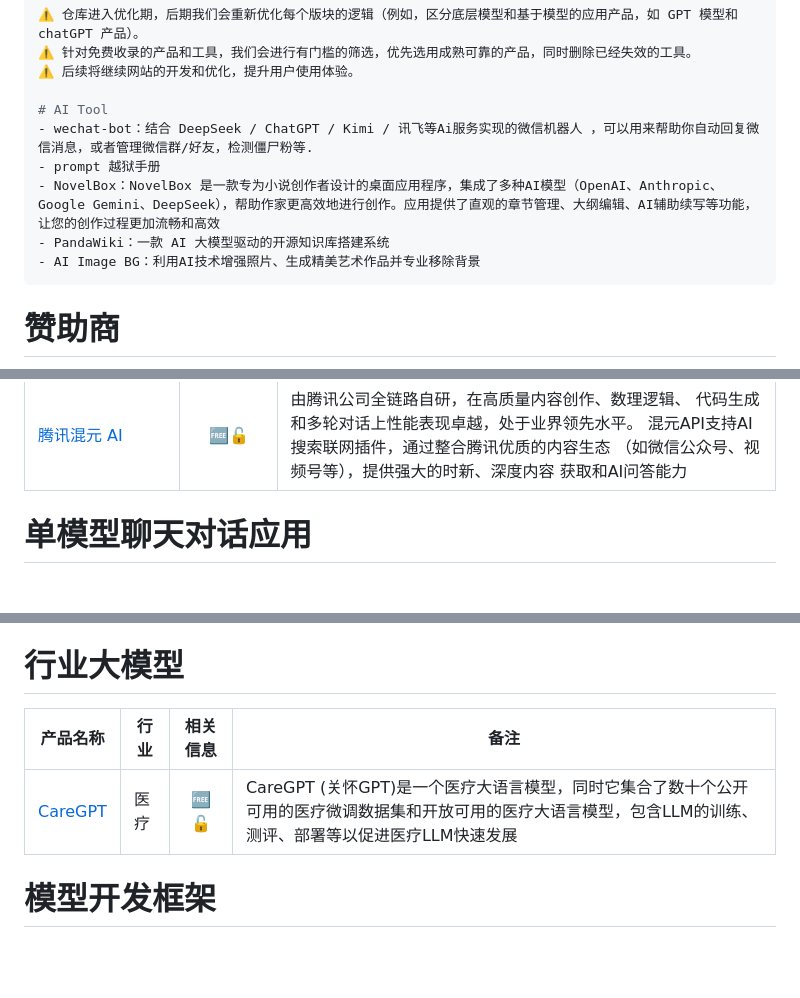
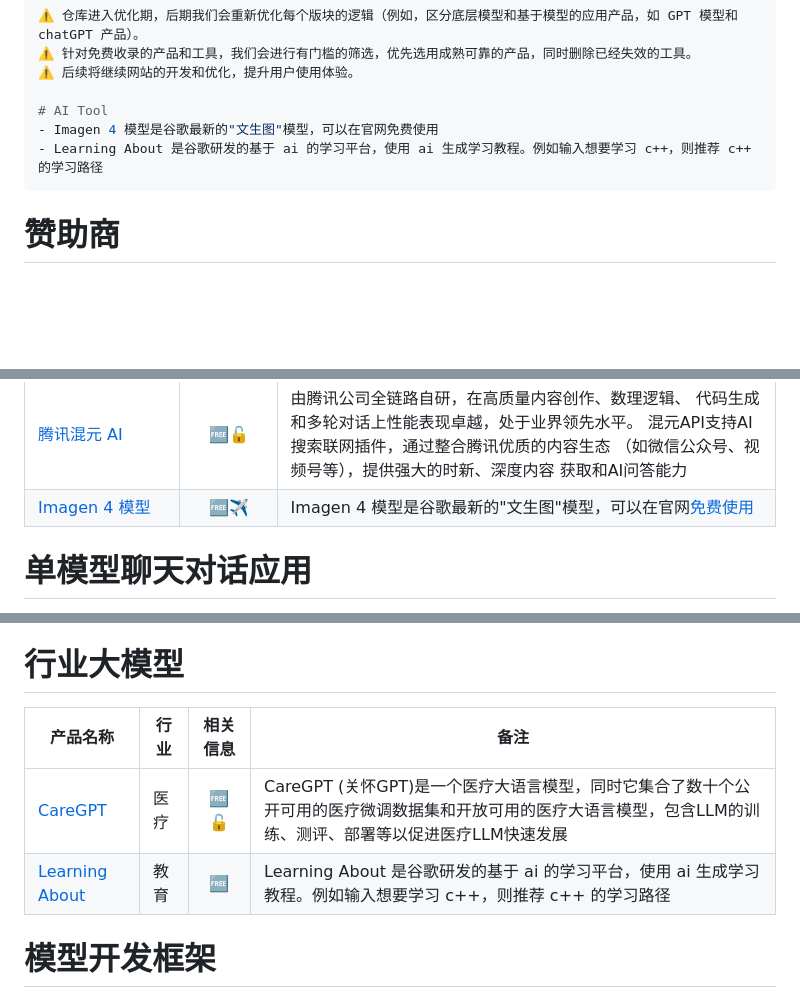
Before and after one commit to Eternaldeath/AIProductHome, a Markdown page: README.md, 3 parts joined by grey strips. Rendered like a GitHub page; blank space fills up the shorter version.

Commit message:
本周更新

````diff
--- a/README.md
+++ b/README.md
@@ -41,11 +41,8 @@
 ⚠️ 后续将继续网站的开发和优化，提升用户使用体验。
 
 # AI Tool
-- wechat-bot：结合 DeepSeek / ChatGPT / Kimi / 讯飞等Ai服务实现的微信机器人 ，可以用来帮助你自动回复微信消息，或者管理微信群/好友，检测僵尸粉等.
-- prompt 越狱手册
-- NovelBox：NovelBox 是一款专为小说创作者设计的桌面应用程序，集成了多种AI模型（OpenAI、Anthropic、Google Gemini、DeepSeek），帮助作家更高效地进行创作。应用提供了直观的章节管理、大纲编辑、AI辅助续写等功能，让您的创作过程更加流畅和高效
-- PandaWiki：一款 AI 大模型驱动的开源知识库搭建系统
-- AI Image BG：利用AI技术增强照片、生成精美艺术作品并专业移除背景
+- Imagen 4 模型是谷歌最新的"文生图"模型，可以在官网免费使用
+- Learning About 是谷歌研发的基于 ai 的学习平台，使用 ai 生成学习教程。例如输入想要学习 c++，则推荐 c++ 的学习路径
 ```
 
 # 赞助商
@@ -133,6 +130,7 @@
 | 知海图 AI                                                    |                           | 由知乎与面壁智能联合打造的大型语言模型                       |
 | [可灵大模型](https://kling.kuaishou.com/)                    |                           | 可灵大模型是快手开发的视频生成底层大模型                     |
 | [腾讯混元 AI](https://hunyuan.tencent.com/)                  |            🆓🔓             | 由腾讯公司全链路自研，在高质量内容创作、数理逻辑、 代码生成和多轮对话上性能表现卓越，处于业界领先水平。 混元API支持AI搜索联网插件，通过整合腾讯优质的内容生态 （如微信公众号、视频号等），提供强大的时新、深度内容 获取和AI问答能力 |
+| [Imagen 4 模型](https://aistudio.google.com/prompts/new_image) |            🆓✈️             | Imagen 4 模型是谷歌最新的"文生图"模型，可以在官网[免费使用](https://aistudio.google.com/prompts/new_image) |
 
 # 单模型聊天对话应用
 
@@ -181,9 +179,10 @@
 |[wechat-bot](https://github.com/wangrongding/wechat-bot)|模型聚合|🆓🔓|结合 DeepSeek / ChatGPT / Kimi / 讯飞等Ai服务实现的微信机器人 ，可以用来帮助你自动回复微信消息，或者管理微信群/好友，检测僵尸粉等|
 # 行业大模型
 
-| 产品名称                                            | 行业 | 相关信息 | 备注                                                         |
-| --------------------------------------------------- | ---- | :------: | ------------------------------------------------------------ |
-| [CareGPT](https://github.com/WangRongsheng/CareGPT) | 医疗 |    🆓🔓    | CareGPT (关怀GPT)是一个医疗大语言模型，同时它集合了数十个公开可用的医疗微调数据集和开放可用的医疗大语言模型，包含LLM的训练、测评、部署等以促进医疗LLM快速发展 |
+| 产品名称                                                     | 行业 | 相关信息 | 备注                                                         |
+| ------------------------------------------------------------ | ---- | :------: | ------------------------------------------------------------ |
+| [CareGPT](https://github.com/WangRongsheng/CareGPT)          | 医疗 |    🆓🔓    | CareGPT (关怀GPT)是一个医疗大语言模型，同时它集合了数十个公开可用的医疗微调数据集和开放可用的医疗大语言模型，包含LLM的训练、测评、部署等以促进医疗LLM快速发展 |
+| [Learning About](https://learning.google.com/experiments/learn-about?src=signup) | 教育 |    🆓     | Learning About 是谷歌研发的基于 ai 的学习平台，使用 ai 生成学习教程。例如输入想要学习 c++，则推荐 c++ 的学习路径 |
 
 # 模型开发框架
 
````
Also changed, not shown: other parts of README.md (+1 -1 lines).
